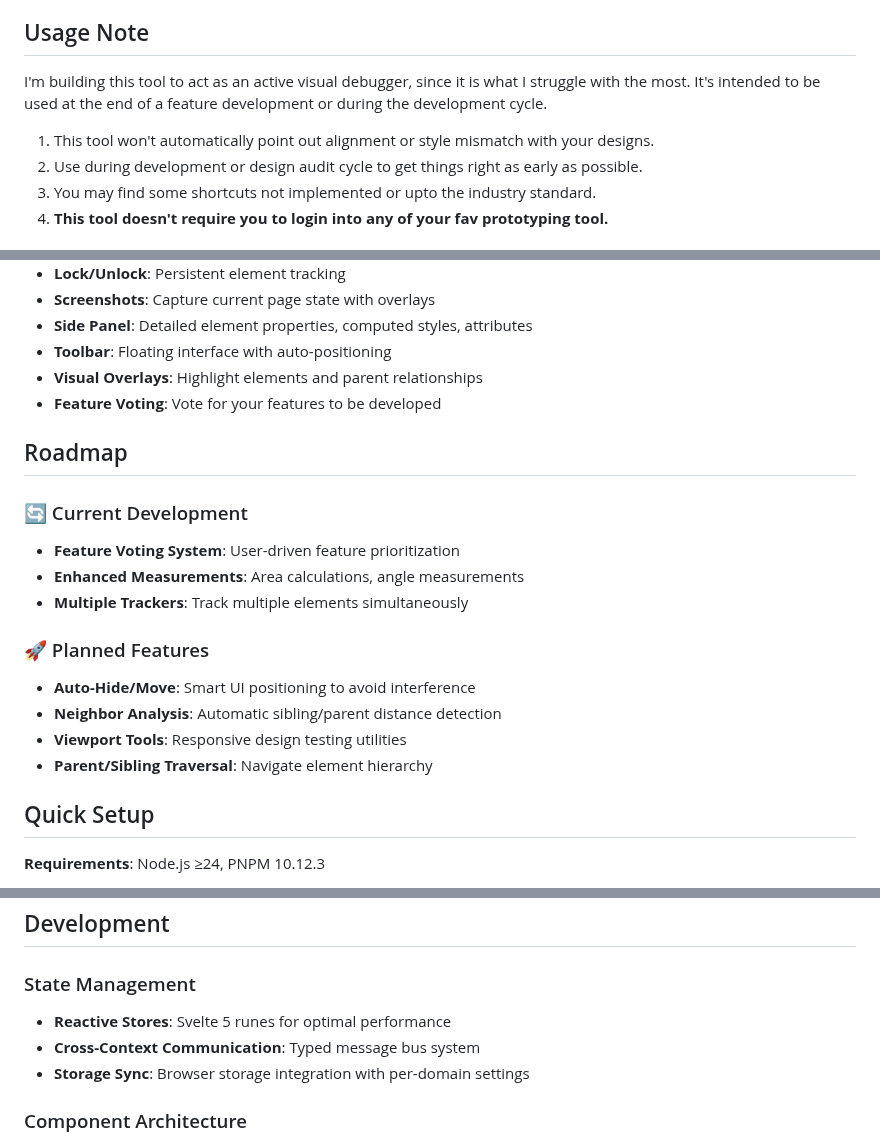
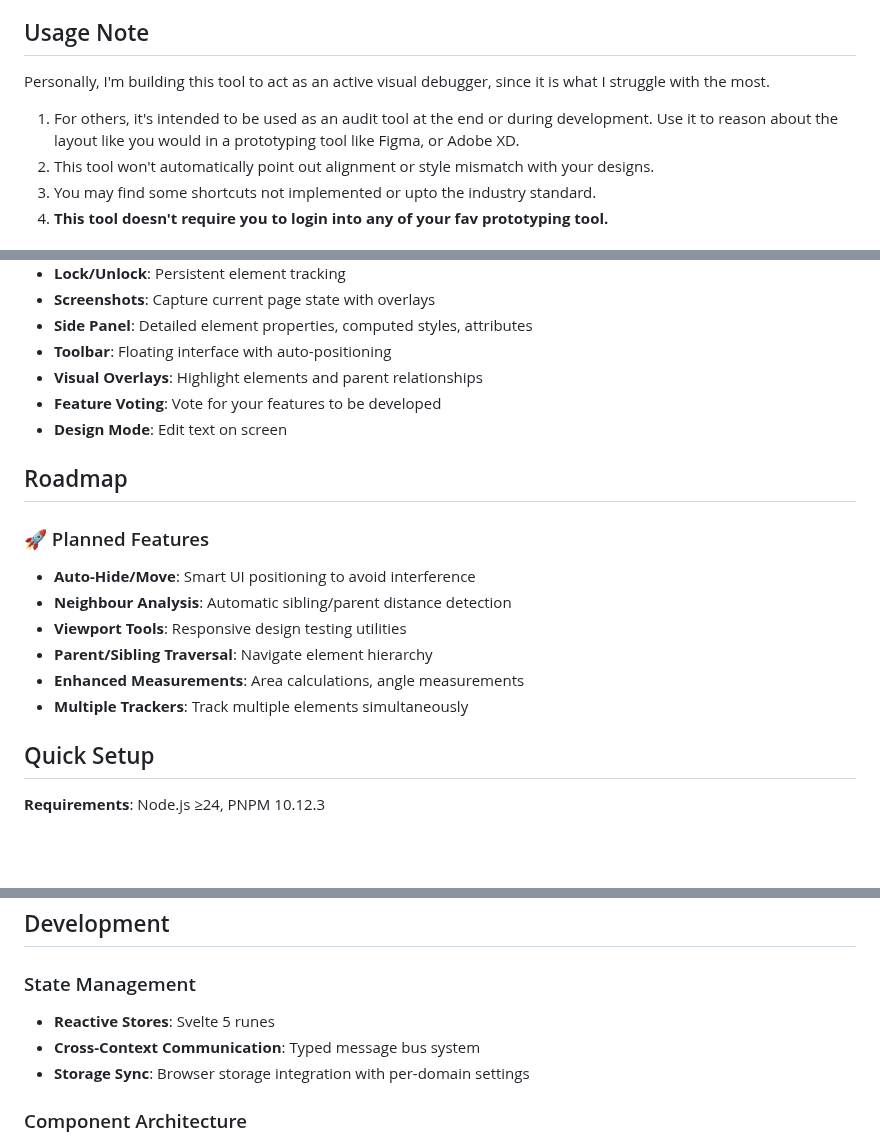
Before and after one commit to sm17p/amgiflol, a Markdown page: README.md, 3 parts joined by grey strips. Drawn GitHub-style; blank space fills up the shorter version.

```diff
--- a/README.md
+++ b/README.md
@@ -8,10 +11,10 @@ Any individual or web development teams including front-end developers, UI/UX de
 
 ## Usage Note
 
-I'm building this tool to act as an active visual debugger, since it is what I struggle with the most. It's intended to be used at the end of a feature development or during the development cycle.
+Personally, I'm building this tool to act as an active visual debugger, since it is what I struggle with the most.
 
-1. This tool won't automatically point out alignment or style mismatch with your designs.
-2. Use during development or design audit cycle to get things right as early as possible.
+1. For others, it's intended to be used as an audit tool at the end or during development. Use it to reason about the layout like you would in a prototyping tool like Figma, or Adobe XD.
+2. This tool won't automatically point out alignment or style mismatch with your designs.
 3. You may find some shortcuts not implemented or upto the industry standard.
 4. **This tool doesn't require you to login into any of your fav prototyping tool.**
 
@@ -27,21 +30,18 @@ I'm building this tool to act as an active visual debugger, since it is what I s
 - **Toolbar**: Floating interface with auto-positioning
 - **Visual Overlays**: Highlight elements and parent relationships
 - **Feature Voting**: Vote for your features to be developed
+- **Design Mode**: Edit text on screen
 
 ## Roadmap
-
-### 🔄 Current Development
-
-- **Feature Voting System**: User-driven feature prioritization
-- **Enhanced Measurements**: Area calculations, angle measurements
-- **Multiple Trackers**: Track multiple elements simultaneously
 
 ### 🚀 Planned Features
 
 - **Auto-Hide/Move**: Smart UI positioning to avoid interference
-- **Neighbor Analysis**: Automatic sibling/parent distance detection
+- **Neighbour Analysis**: Automatic sibling/parent distance detection
 - **Viewport Tools**: Responsive design testing utilities
 - **Parent/Sibling Traversal**: Navigate element hierarchy
+- **Enhanced Measurements**: Area calculations, angle measurements
+- **Multiple Trackers**: Track multiple elements simultaneously
 
 ## Quick Setup
 
@@ -58,8 +58,7 @@ pnpm zip:firefox      # Create distribution package for firefox
 ## Development
 
 ### State Management
-
-- **Reactive Stores**: Svelte 5 runes for optimal performance
+- **Reactive Stores**: Svelte 5 runes
 - **Cross-Context Communication**: Typed message bus system
 - **Storage Sync**: Browser storage integration with per-domain settings
 
```
Also changed, not shown: other parts of README.md (+3 -0 lines).
